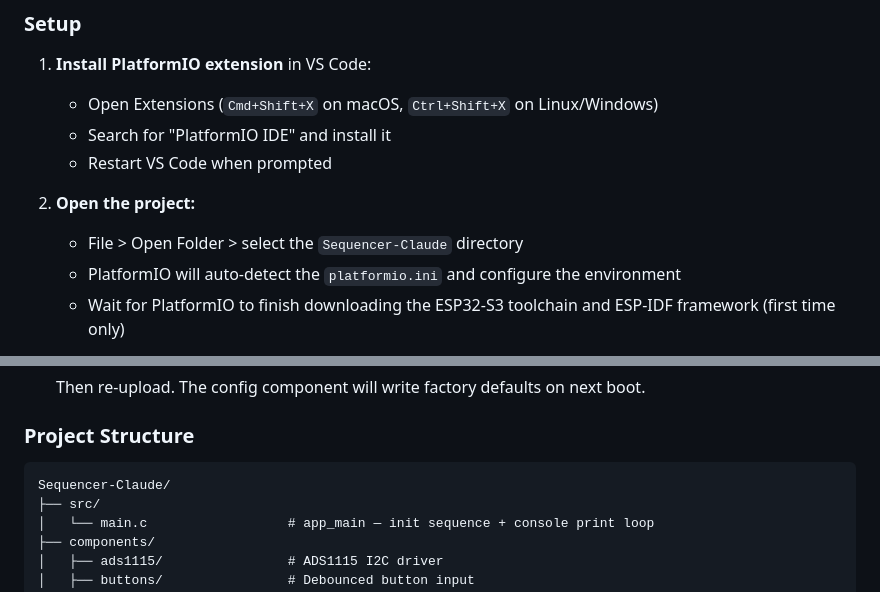
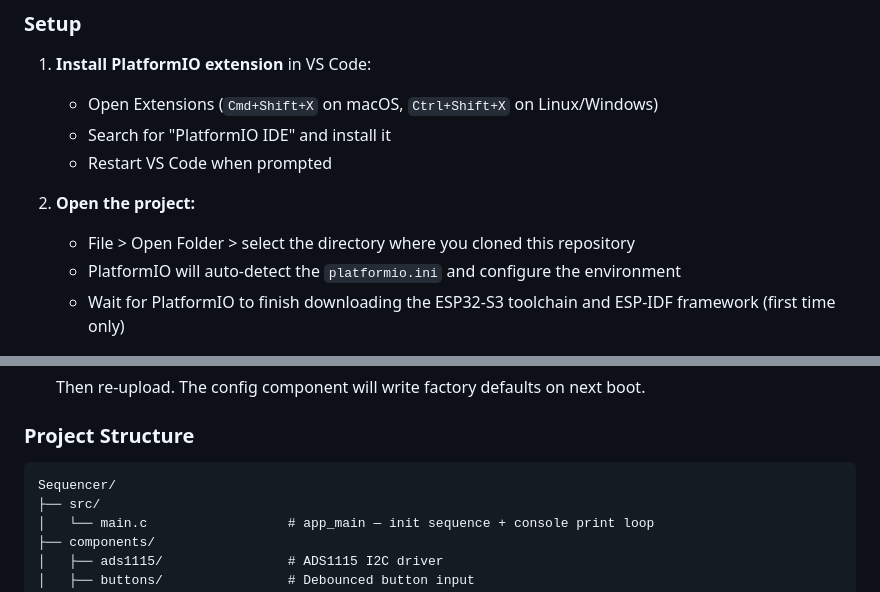
Before and after one commit to brokebit/Power-Amplifier-Sequencer, a Markdown page: README.md, 2 parts joined by grey strips. Rendered like a GitHub page.

Commit message:
Add sequence info and clean up typos

````diff
--- a/README.md
+++ b/README.md
@@ -97,7 +164,7 @@ xTaskCreate(monitor_task, ...)     — priority 7
    - Restart VS Code when prompted
 
 2. **Open the project:**
-   - File > Open Folder > select the `Sequencer-Claude` directory
+   - File > Open Folder > select the directory where you cloned this repository
    - PlatformIO will auto-detect the `platformio.ini` and configure the environment
    - Wait for PlatformIO to finish downloading the ESP32-S3 toolchain and ESP-IDF framework (first time only)
 
@@ -120,7 +187,7 @@ xTaskCreate(monitor_task, ...)     — priority 7
 ### Project Structure
 
 ```
-Sequencer-Claude/
+Sequencer/
 ├── src/
 │   └── main.c                  # app_main — init sequence + console print loop
 ├── components/
````
Also changed, not shown: other parts of README.md (+67 -0 lines).
